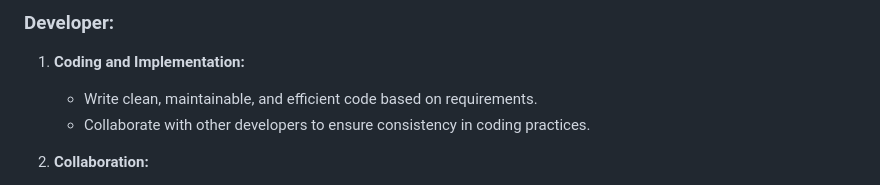
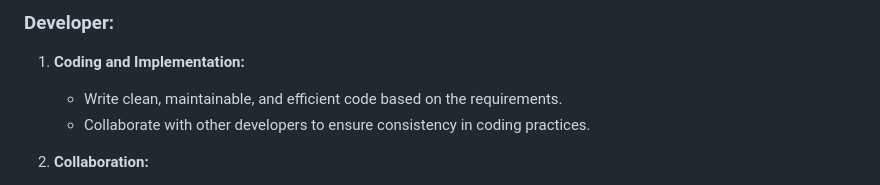
Before and after one commit to NoroffFEU/agency.noroff.dev, a Markdown page: documentation/Team-roles-guidelines.md, the part around the change. Rendered like a GitHub page.

Commit message:
Update documentation/Team-roles-guidelines.md
Co-authored-by: Kyrre Gjerstad <kyrregjerstad@gmail.com>

```diff
--- a/documentation/Team-roles-guidelines.md
+++ b/documentation/Team-roles-guidelines.md
@@ -50,7 +50,7 @@ Working in teams in this project team members will have different roles. Scrum M
 ### Developer:
 
 1. **Coding and Implementation:**
-   - Write clean, maintainable, and efficient code based on requirements.
+   - Write clean, maintainable, and efficient code based on the requirements.
    - Collaborate with other developers to ensure consistency in coding practices.
 
 2. **Collaboration:**
```
